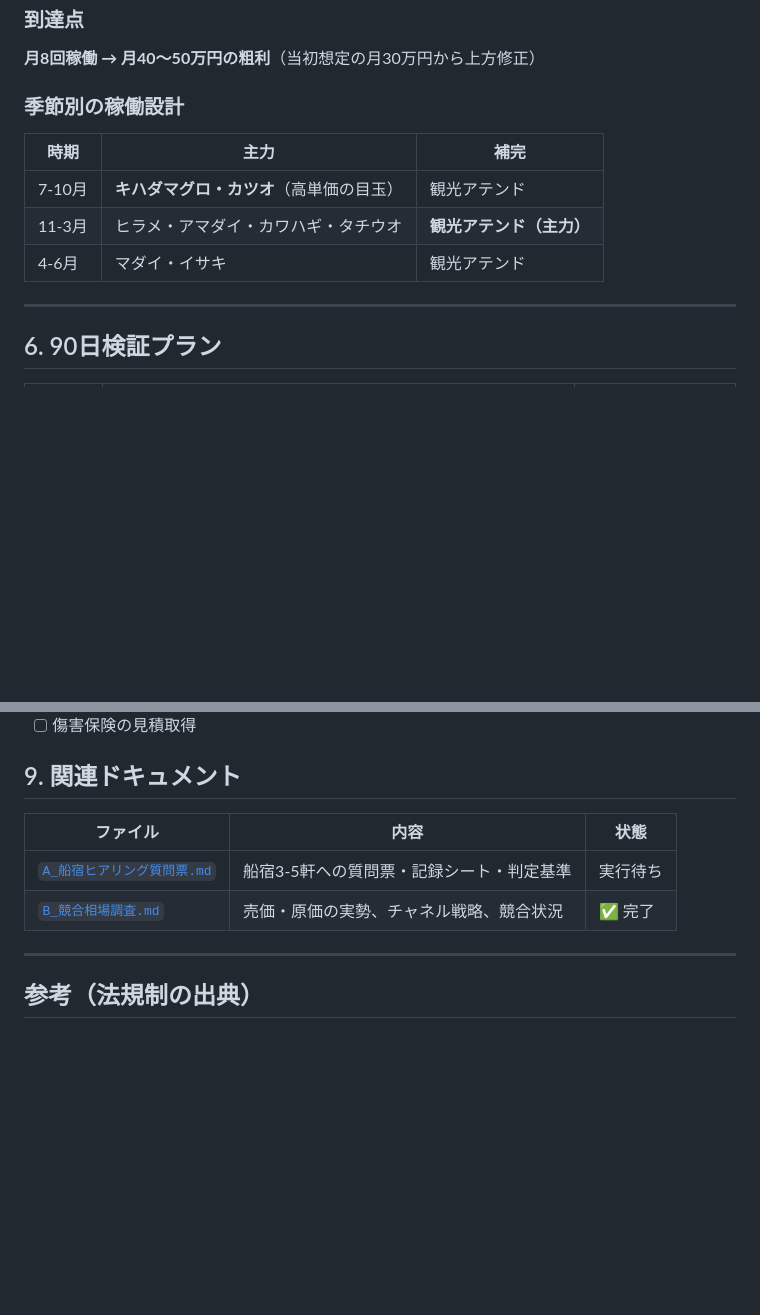
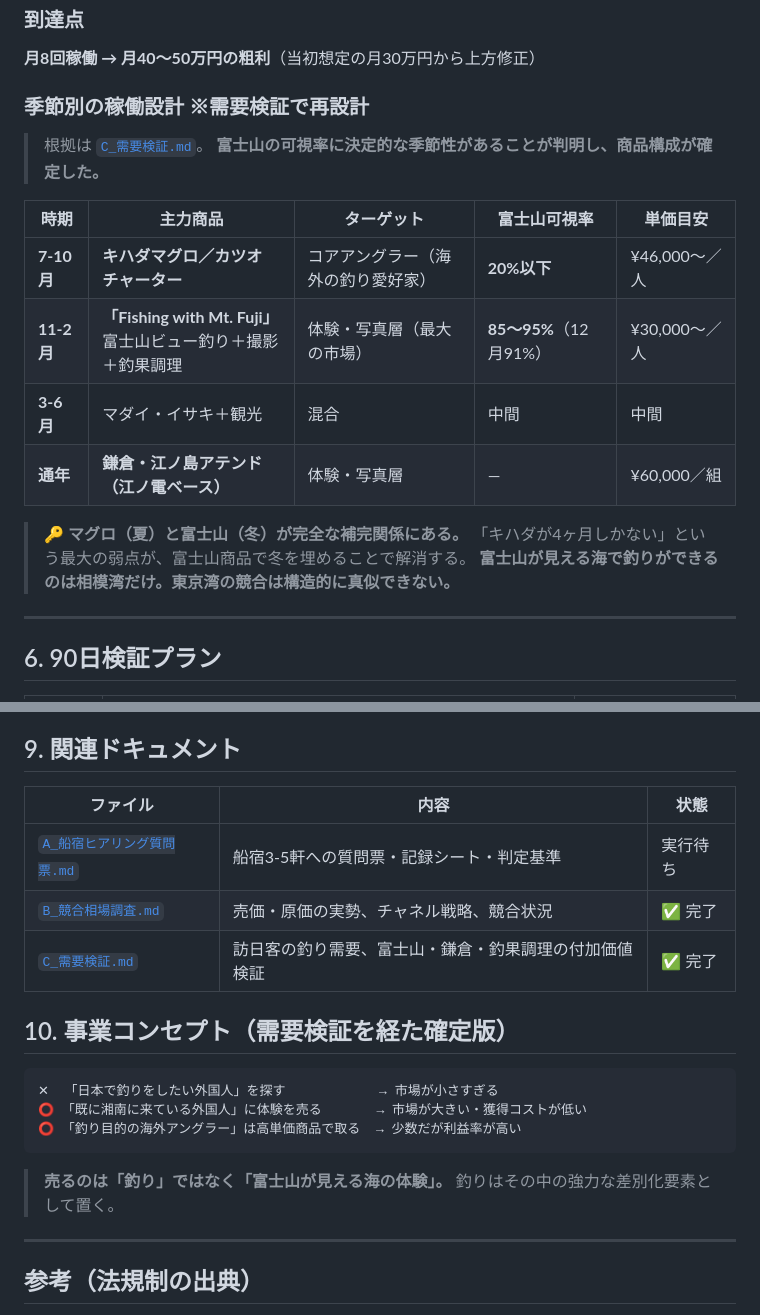
Before and after one commit to pchqk034-sudo/fishing, a Markdown page: business/事業立案ドラフト.md, 2 parts joined by grey strips. Rendered like a GitHub page; blank space fills up the shorter version.

````diff
--- a/business/事業立案ドラフト.md
+++ b/business/事業立案ドラフト.md
@@ -161,12 +161,21 @@
 ### 到達点
 **月8回稼働 → 月40〜50万円の粗利**（当初想定の月30万円から上方修正）
 
-### 季節別の稼働設計
-| 時期 | 主力 | 補完 |
-|---|---|---|
-| 7-10月 | **キハダマグロ・カツオ**（高単価の目玉） | 観光アテンド |
-| 11-3月 | ヒラメ・アマダイ・カワハギ・タチウオ | **観光アテンド（主力）** |
-| 4-6月 | マダイ・イサキ | 観光アテンド |
+### 季節別の稼働設計 ※需要検証で再設計
+
+> 根拠は [`C_需要検証.md`](./C_需要検証.md)。
+> **富士山の可視率に決定的な季節性があることが判明し、商品構成が確定した。**
+
+| 時期 | 主力商品 | ターゲット | 富士山可視率 | 単価目安 |
+|---|---|---|---|---|
+| **7-10月** | **キハダマグロ／カツオ チャーター** | コアアングラー（海外の釣り愛好家） | **20%以下** | ¥46,000〜／人 |
+| **11-2月** | **「Fishing with Mt. Fuji」**<br>富士山ビュー釣り＋撮影＋釣果調理 | 体験・写真層（最大の市場） | **85〜95%**（12月91%） | ¥30,000〜／人 |
+| **3-6月** | マダイ・イサキ＋観光 | 混合 | 中間 | 中間 |
+| **通年** | **鎌倉・江ノ島アテンド（江ノ電ベース）** | 体験・写真層 | — | ¥60,000／組 |
+
+> 🔑 **マグロ（夏）と富士山（冬）が完全な補完関係にある。**
+> 「キハダが4ヶ月しかない」という最大の弱点が、富士山商品で冬を埋めることで解消する。
+> **富士山が見える海で釣りができるのは相模湾だけ。東京湾の競合は構造的に真似できない。**
 
 ---
 
@@ -223,6 +232,18 @@
 |---|---|---|
 | [`A_船宿ヒアリング質問票.md`](./A_船宿ヒアリング質問票.md) | 船宿3-5軒への質問票・記録シート・判定基準 | 実行待ち |
 | [`B_競合相場調査.md`](./B_競合相場調査.md) | 売価・原価の実勢、チャネル戦略、競合状況 | ✅ 完了 |
+| [`C_需要検証.md`](./C_需要検証.md) | 訪日客の釣り需要、富士山・鎌倉・釣果調理の付加価値検証 | ✅ 完了 |
+
+## 10. 事業コンセプト（需要検証を経た確定版）
+
+```
+✕  「日本で釣りをしたい外国人」を探す            → 市場が小さすぎる
+⭕ 「既に湘南に来ている外国人」に体験を売る       → 市場が大きい・獲得コストが低い
+⭕ 「釣り目的の海外アングラー」は高単価商品で取る  → 少数だが利益率が高い
+```
+
+> **売るのは「釣り」ではなく「富士山が見える海の体験」。**
+> 釣りはその中の強力な差別化要素として置く。
 
 ---
 
````
Also changed, not shown: business/C_需要検証.md (added, +224 -0 lines).
